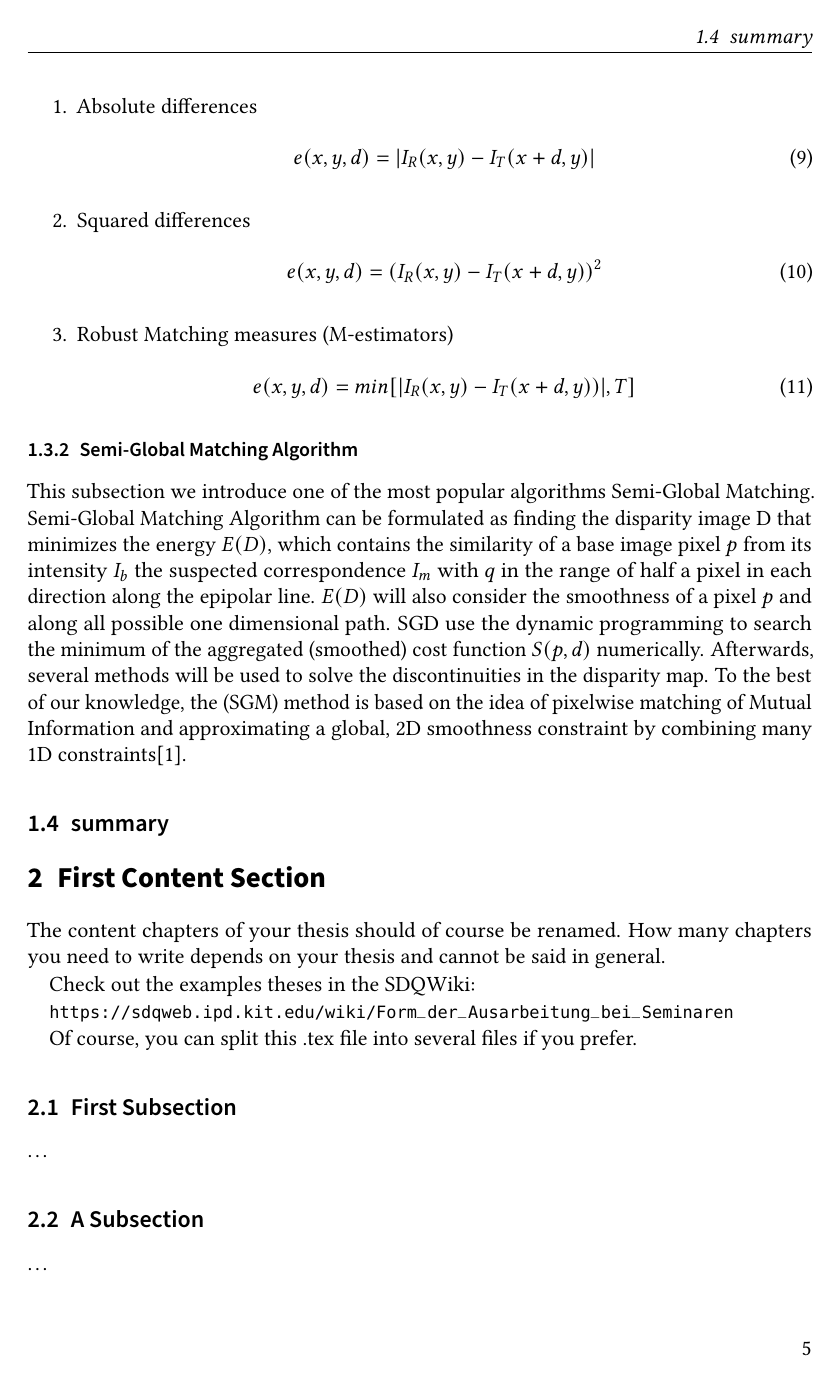
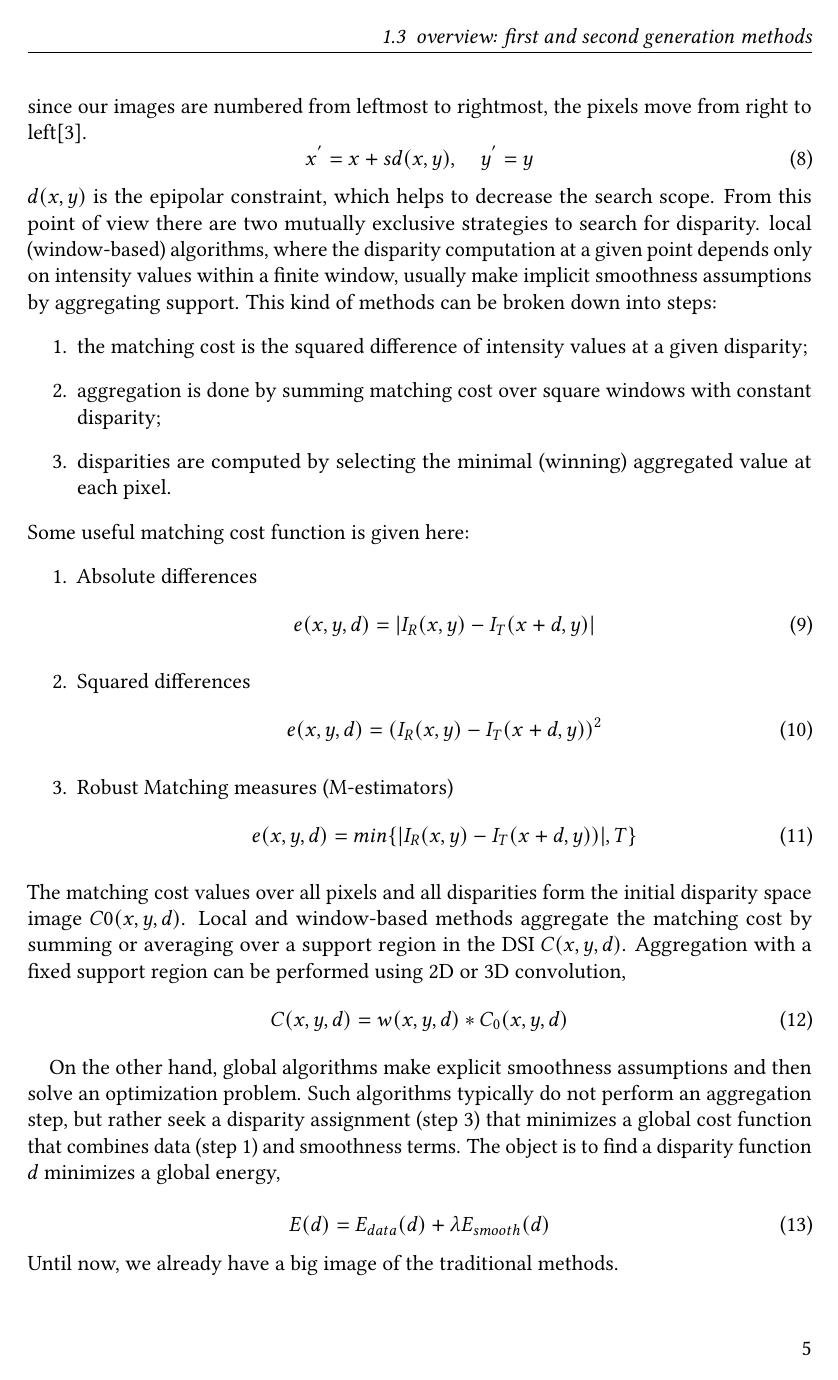
Before and after one commit to ChenS676/DL-Roboter, LaTeX slides (seminar.tex, which reads sections/chapter 1 basic.tex): page 5 of 6 before the commit and page 5 of 7 after it. Compiled offline with pdfLaTeX.

Commit message:
update intro in ch2

```diff
--- a/sections/chapter 1 basic.tex
+++ b/sections/chapter 1 basic.tex
@@ -125,6 +127,12 @@ Before more details about the BM will be given, we want to reformulate the probl
 \begin{equation}
     x^{'} = x + sd(x,y), \quad y^{'} = y
 \end{equation}
+$d(x,y)$ is the epipolar constraint, which helps to decrease the search scope. From this point of view there are two mutually exclusive strategies to search for disparity. local (window-based) algorithms, where the disparity computation at a given point depends only on intensity values within a finite window, usually make implicit smoothness assumptions by aggregating support. This kind of methods can be broken down into steps:
+\begin{enumerate}
+    \item the matching cost is the squared difference of intensity values at a given disparity;
+    \item aggregation is done by summing matching cost over square windows with constant disparity;
+    \item disparities are computed by selecting the minimal (winning) aggregated value at each pixel.
+\end{enumerate}
 Some useful matching cost function is given here:
 \begin{enumerate}
     \item Absolute differences
@@ -137,11 +145,24 @@ Some useful matching cost function is given here:
         \end{equation}
     \item Robust Matching measures (M-estimators)
     \begin{equation}
-        e(x,y,d) = min[ |I_R(x,y)-I_T(x+d,y))|, T ]
+        e(x,y,d) = min \{|I_R(x,y)-I_T(x+d,y))|, T \}
     \end{equation}
 \end{enumerate}
+The matching cost values over all pixels and all disparities form the initial disparity space image $C0(x, y, d)$. Local and window-based methods aggregate the matching cost by summing or averaging over a support region in the DSI
+$C(x, y, d)$. Aggregation with a fixed support region can be performed
+using 2D or 3D convolution,
+\begin{equation}
+    C(x, y, d) = w(x, y, d) \ast C_0(x, y, d)
+\end{equation}
 
 
+
+On the other hand, global algorithms make explicit smoothness assumptions and then solve an optimization problem. Such algorithms typically do not perform an aggregation step, but rather seek a disparity assignment (step 3) that minimizes a global cost function that combines data (step 1) and smoothness terms. The object is to find a disparity function $d$ minimizes a global energy,
+
+\begin{equation}
+    E(d) = E_{data}(d) + \lambda E_{smooth}(d)
+\end{equation}
+Until now, we already have a big image of the traditional methods.
 \subsubsection{Semi-Global Matching Algorithm}
 \label{Semi-Global Matching}
 This subsection we introduce one of the most popular algorithms Semi-Global Matching. Semi-Global Matching Algorithm can be formulated as finding the disparity image D that minimizes the energy $E(D)$, which contains the similarity of a base image pixel $p$ from its intensity $I_b$ the suspected correspondence $I_m$ with $q$ in the range of half a pixel in each direction along the epipolar line. $E(D)$ will also consider the smoothness of a pixel $p$ and along all possible one dimensional path. SGD use the dynamic programming to search the minimum of the aggregated (smoothed) cost function $S(p, d)$ numerically. Afterwards, several methods will be used to solve the discontinuities in the disparity map. To the best of our knowledge, the  (SGM) method is based on the idea of pixelwise matching of Mutual Information and approximating a global, 2D smoothness constraint by combining many 1D constraints\cite{hirschmuller2007stereo}.
```
Also changed, not shown: sections/chapter 1 basic.tex (2 more changed lines).
